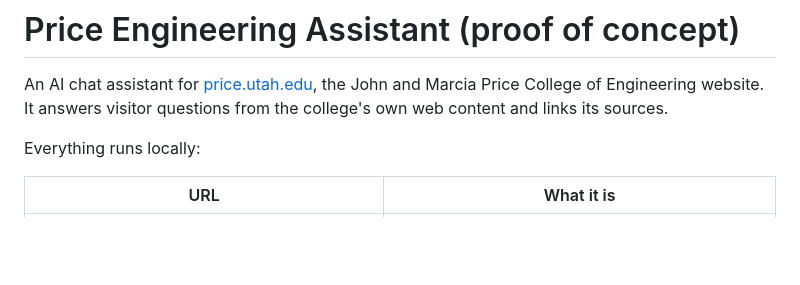
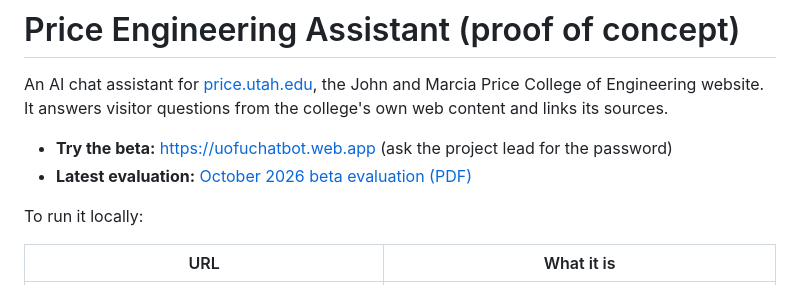
Before and after one commit to BrendanBeckstrom/uofu-chatbot, a Markdown page: README.md, the part around the change. Rendered like a GitHub page; blank space fills up the shorter version.

Commit message:
README: link the hosted beta and the latest evaluation at the top
Co-Authored-By: Claude Opus 5.5 (1M context) <noreply@anthropic.com>
Claude-Session: https://claude.ai/code/session_017rUKMKjMpLQvh7xbTRKgSG

```diff
--- a/README.md
+++ b/README.md
@@ -3,7 +3,10 @@
 An AI chat assistant for [price.utah.edu](https://www.price.utah.edu/), the John and Marcia Price College of
 Engineering website. It answers visitor questions from the college's own web content and links its sources.
 
-Everything runs locally:
+- **Try the beta:** https://uofuchatbot.web.app (ask the project lead for the password)
+- **Latest evaluation:** [October 2026 beta evaluation (PDF)](docs/reports/beta-evaluation-2026-10-21.pdf)
+
+To run it locally:
 
 | URL | What it is |
 | --- | --- |
```
